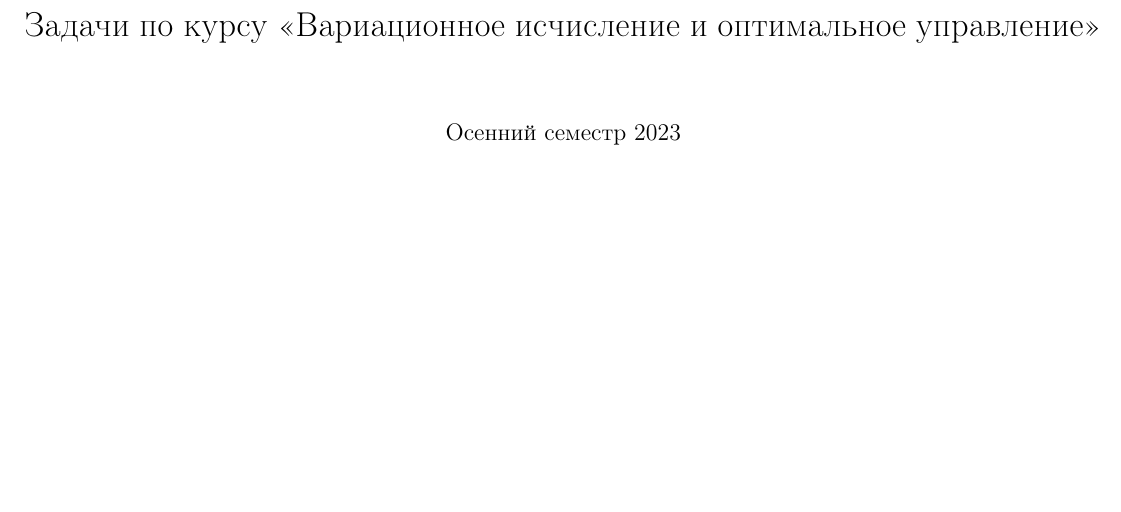
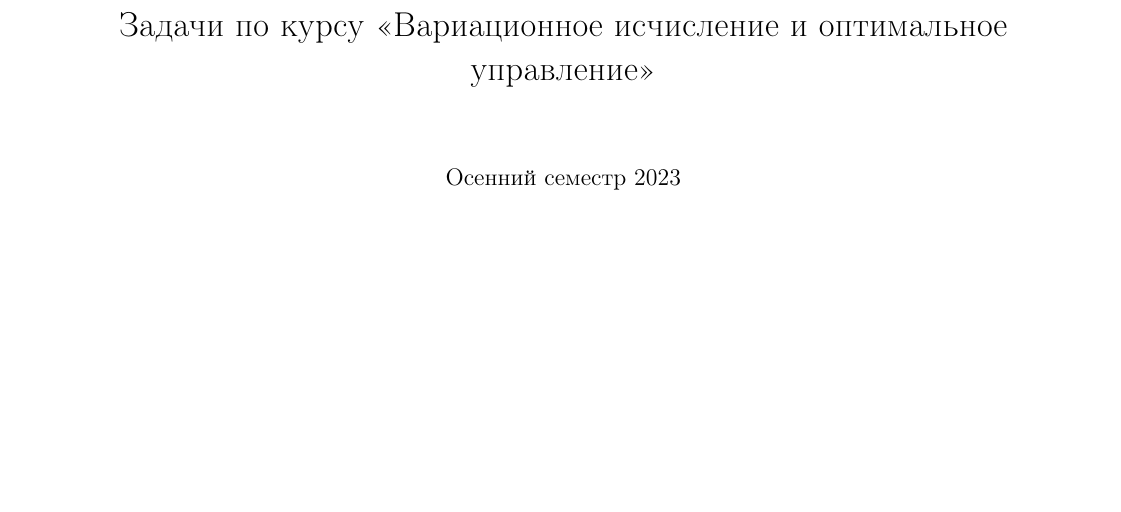
Before and after one commit to VsevolodZaostrovsky/HighMacroEconomics2025, a LaTeX document (CW_answers.tex): part of page 1 of 20, cut so that both start at the same text, the shorter picture padded with empty space. Compiled offline with pdfLaTeX.

```diff
--- a/CW_answers.tex
+++ b/CW_answers.tex
@@ -17,10 +17,10 @@
 
 %Format-specific packages
 %--------------------------------------
-\usepackage[left=1cm,
-            right=1cm,
-            top=1cm,
-            bottom=1cm,
+\usepackage[left=2cm,
+            right=2cm,
+            top=2cm,
+            bottom=2cm,
             bindingoffset=0cm]{geometry}
 %--------------------------------------
 
```
Also changed, not shown: CW_answers.pdf.
